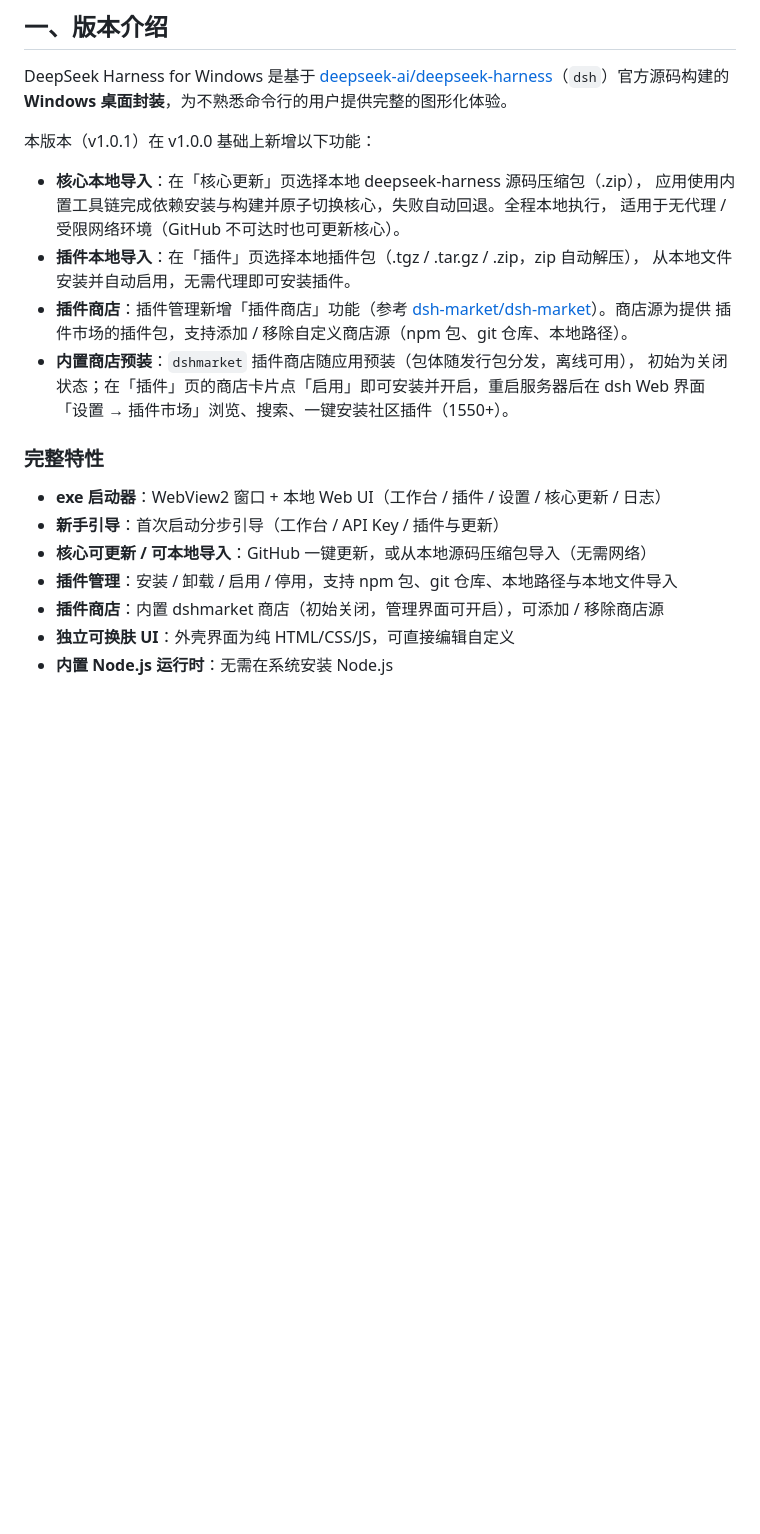
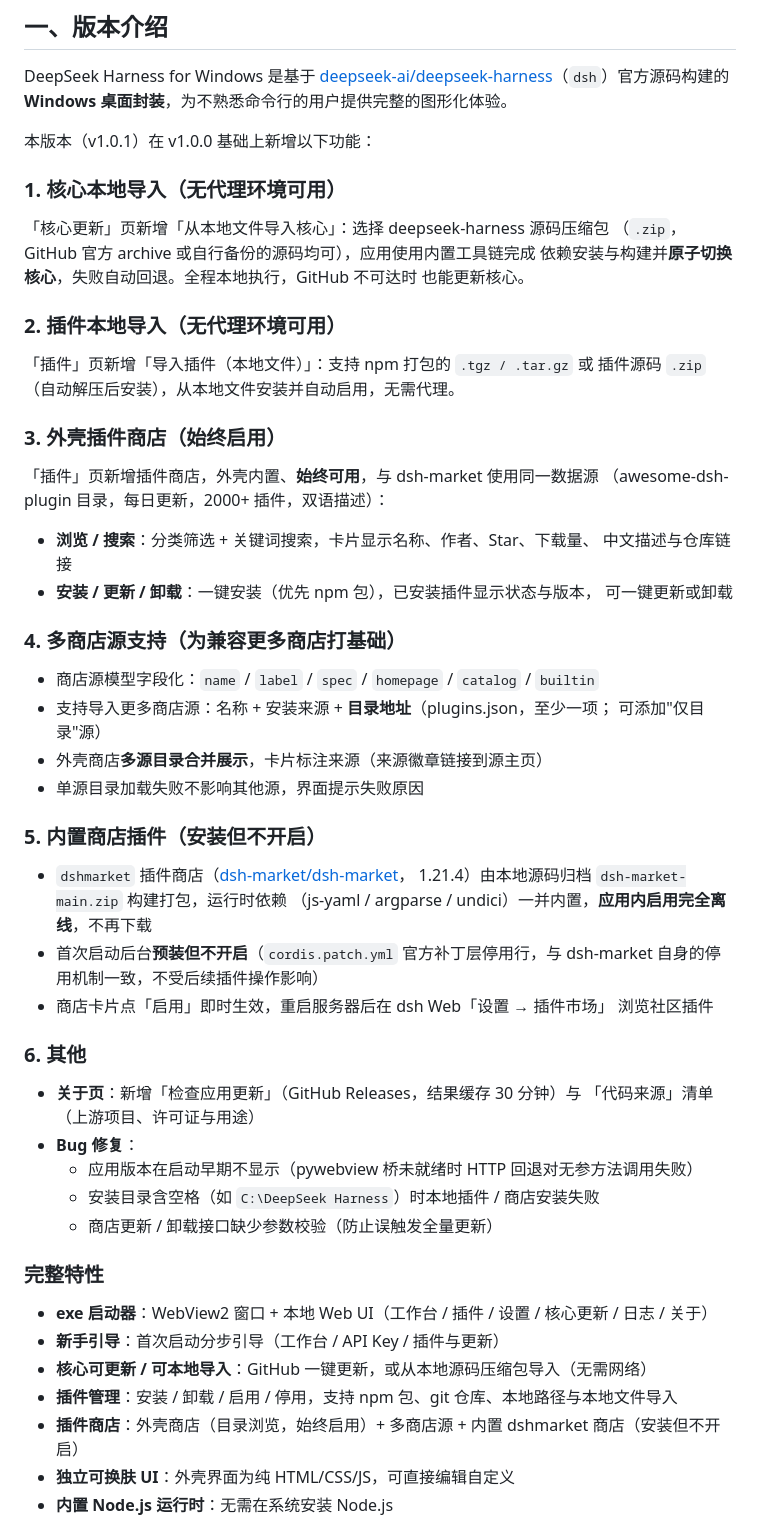
Before and after one commit to huiyaoxingkong/DeepSeek-Harness-for-Windows, a Markdown page: RELEASE_NOTES.md, the part around one of its changes. GitHub-like rendering; blank space fills up the shorter version.

Commit message:
v1.0.1 release declaration: finalize features, installer checksum and open-source credits

```diff
--- a/RELEASE_NOTES.md
+++ b/RELEASE_NOTES.md
@@ -10,25 +10,62 @@ DeepSeek Harness for Windows 是基于 [deepseek-ai/deepseek-harness](https://gi
 
 本版本（v1.0.1）在 v1.0.0 基础上新增以下功能：
 
-- **核心本地导入**：在「核心更新」页选择本地 deepseek-harness 源码压缩包（.zip），
-  应用使用内置工具链完成依赖安装与构建并原子切换核心，失败自动回退。全程本地执行，
-  适用于无代理 / 受限网络环境（GitHub 不可达时也可更新核心）。
-- **插件本地导入**：在「插件」页选择本地插件包（.tgz / .tar.gz / .zip，zip 自动解压），
-  从本地文件安装并自动启用，无需代理即可安装插件。
-- **插件商店**：插件管理新增「插件商店」功能（参考
-  [dsh-market/dsh-market](https://github.com/dsh-market/dsh-market)）。商店源为提供
-  插件市场的插件包，支持添加 / 移除自定义商店源（npm 包、git 仓库、本地路径）。
-- **内置商店预装**：`dshmarket` 插件商店随应用预装（包体随发行包分发，离线可用），
-  初始为关闭状态；在「插件」页的商店卡片点「启用」即可安装并开启，重启服务器后在
-  dsh Web 界面「设置 → 插件市场」浏览、搜索、一键安装社区插件（1550+）。
+### 1. 核心本地导入（无代理环境可用）
+
+「核心更新」页新增「从本地文件导入核心」：选择 deepseek-harness 源码压缩包
+（`.zip`，GitHub 官方 archive 或自行备份的源码均可），应用使用内置工具链完成
+依赖安装与构建并**原子切换核心**，失败自动回退。全程本地执行，GitHub 不可达时
+也能更新核心。
+
+### 2. 插件本地导入（无代理环境可用）
+
+「插件」页新增「导入插件（本地文件）」：支持 npm 打包的 `.tgz / .tar.gz` 或
+插件源码 `.zip`（自动解压后安装），从本地文件安装并自动启用，无需代理。
+
+### 3. 外壳插件商店（始终启用）
+
+「插件」页新增插件商店，外壳内置、**始终可用**，与 dsh-market 使用同一数据源
+（awesome-dsh-plugin 目录，每日更新，2000+ 插件，双语描述）：
+
+- **浏览 / 搜索**：分类筛选 + 关键词搜索，卡片显示名称、作者、Star、下载量、
+  中文描述与仓库链接
+- **安装 / 更新 / 卸载**：一键安装（优先 npm 包），已安装插件显示状态与版本，
+  可一键更新或卸载
+
+### 4. 多商店源支持（为兼容更多商店打基础）
+
+- 商店源模型字段化：`name` / `label` / `spec` / `homepage` / `catalog` / `builtin`
+- 支持导入更多商店源：名称 + 安装来源 + **目录地址**（plugins.json，至少一项；
+  可添加"仅目录"源）
+- 外壳商店**多源目录合并展示**，卡片标注来源（来源徽章链接到源主页）
+- 单源目录加载失败不影响其他源，界面提示失败原因
+
+### 5. 内置商店插件（安装但不开启）
+
+- `dshmarket` 插件商店（[dsh-market/dsh-market](https://github.com/dsh-market/dsh-market)，
+  1.21.4）由本地源码归档 `dsh-market-main.zip` 构建打包，运行时依赖
+  （js-yaml / argparse / undici）一并内置，**应用内启用完全离线**，不再下载
+- 首次启动后台**预装但不开启**（`cordis.patch.yml` 官方补丁层停用行，与
+  dsh-market 自身的停用机制一致，不受后续插件操作影响）
+- 商店卡片点「启用」即时生效，重启服务器后在 dsh Web「设置 → 插件市场」
+  浏览社区插件
+
+### 6. 其他
+
+- **关于页**：新增「检查应用更新」（GitHub Releases，结果缓存 30 分钟）与
+  「代码来源」清单（上游项目、许可证与用途）
+- **Bug 修复**：
+  - 应用版本在启动早期不显示（pywebview 桥未就绪时 HTTP 回退对无参方法调用失败）
+  - 安装目录含空格（如 `C:\DeepSeek Harness`）时本地插件 / 商店安装失败
+  - 商店更新 / 卸载接口缺少参数校验（防止误触发全量更新）
 
 ### 完整特性
 
-- **exe 启动器**：WebView2 窗口 + 本地 Web UI（工作台 / 插件 / 设置 / 核心更新 / 日志）
+- **exe 启动器**：WebView2 窗口 + 本地 Web UI（工作台 / 插件 / 设置 / 核心更新 / 日志 / 关于）
 - **新手引导**：首次启动分步引导（工作台 / API Key / 插件与更新）
 - **核心可更新 / 可本地导入**：GitHub 一键更新，或从本地源码压缩包导入（无需网络）
 - **插件管理**：安装 / 卸载 / 启用 / 停用，支持 npm 包、git 仓库、本地路径与本地文件导入
-- **插件商店**：内置 dshmarket 商店（初始关闭，管理界面可开启），可添加 / 移除商店源
+- **插件商店**：外壳商店（目录浏览，始终启用）+ 多商店源 + 内置 dshmarket 商店（安装但不开启）
 - **独立可换肤 UI**：外壳界面为纯 HTML/CSS/JS，可直接编辑自定义
 - **内置 Node.js 运行时**：无需在系统安装 Node.js
 
```
Also changed, not shown: other parts of RELEASE_NOTES.md (+11 -11 lines).
